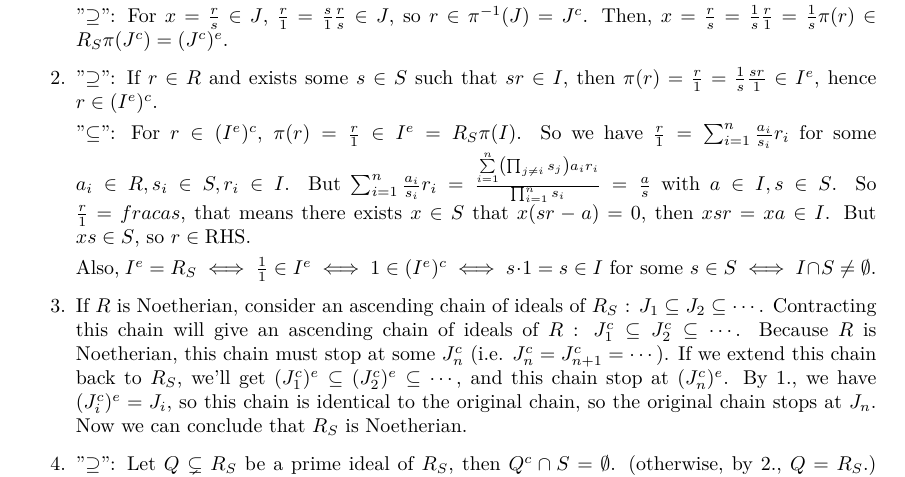
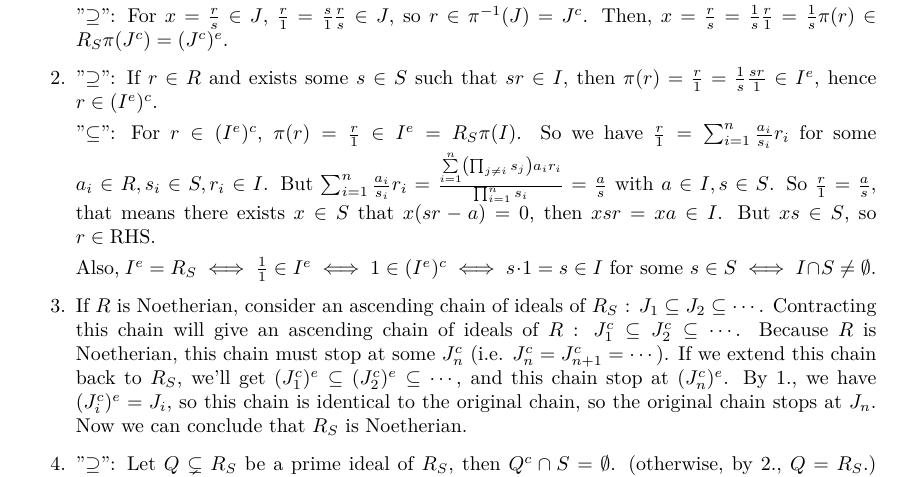
Before and after one commit to leomao/algebra-notes, a LaTeX document (commutative/localization/localization.tex): part of page 3 of 8, cut so that both start at the same text. Compiled offline with XeLaTeX.

Commit message:
Minor fix in localization

```diff
--- a/commutative/localization/localization.tex
+++ b/commutative/localization/localization.tex
@@ -488,7 +487,7 @@ between ideals in $R$ and ideals in $R_S$.
         But $\sum_{i=1}^n \frac{a_i}{s_i}r_i =
         \frac{\sum\limits_{i=1}^n \left(\prod_{j\neq i} s_j \right) a_ir_i}{\prod_{i=1}^n s_i}
         = \frac{a}{s}$ with $a \in I, s \in S$.
-        So $\frac{r}{1} = frac{a}{s}$, that means there exists $x \in S$ that $x(sr-a) = 0$,
+        So $\frac{r}{1} = \frac{a}{s}$, that means there exists $x \in S$ that $x(sr-a) = 0$,
         then $xsr = xa \in I$. But $xs \in S$, so $r \in \textrm{RHS}$.
 
         Also, $I^e = R_S \iff \frac{1}{1} \in I^e \iff 1 \in (I^e)^c \iff s \cdot 1 = s \in I \textrm{ for some } s \in S
```
Also changed, not shown: commutative/localization/localization.pdf, commutative/localization/localization.tex (3 more changed lines).
